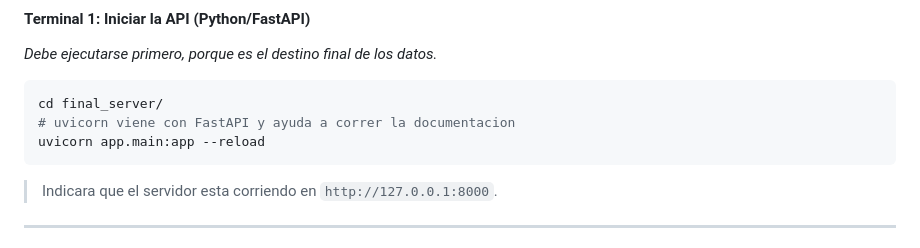
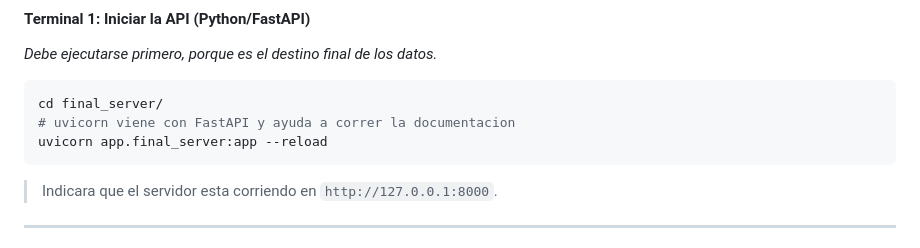
Before and after one commit to JavierKDGN/ProyectoRedes, a Markdown page: README.md, the part around the change. GitHub-like rendering.

Commit message:
README actualizado

````diff
--- a/README.md
+++ b/README.md
@@ -60,7 +60,7 @@ Para que todo funcione, se deben ejecutar todos los componentes en el orden corr
 ```bash
 cd final_server/
 # uvicorn viene con FastAPI y ayuda a correr la documentacion
-uvicorn app.main:app --reload
+uvicorn app.final_server:app --reload
 ```
 > Indicara que el servidor esta corriendo en `http://127.0.0.1:8000`.
 
````
